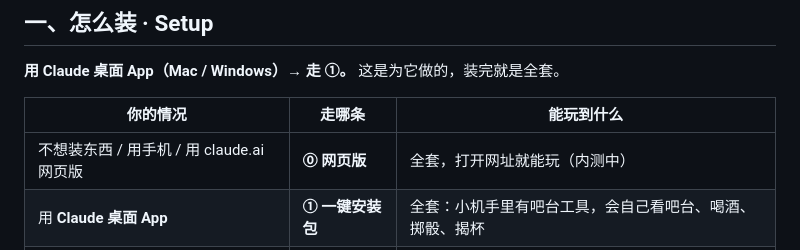
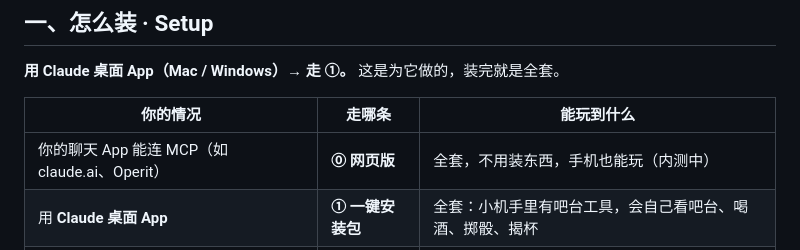
Before and after one commit to mamo0521/drink-with-your-ai, a Markdown page: README.md, the part around the change. Drawn GitHub-style.

Commit message:
README: web-version row says who it's for (chat app that can connect MCP)
Co-Authored-By: Claude Opus 5.5 <noreply@anthropic.com>

```diff
--- a/README.md
+++ b/README.md
@@ -16,7 +16,7 @@
 
 | 你的情况 | 走哪条 | 能玩到什么 |
 |---|---|---|
-| 不想装东西 / 用手机 / 用 claude.ai 网页版 | **⓪ 网页版** | 全套，打开网址就能玩（内测中） |
+| 你的聊天 App 能连 MCP（如 claude.ai、Operit） | **⓪ 网页版** | 全套，不用装东西，手机也能玩（内测中） |
 | 用 **Claude 桌面 App** | **① 一键安装包** | 全套：小机手里有吧台工具，会自己看吧台、喝酒、掷骰、揭杯 |
 | 自己搭了聊天前端 / 网关 | **② 接口接入** | 全套，而且醉态每轮自动注入，效果最好 |
 
```
